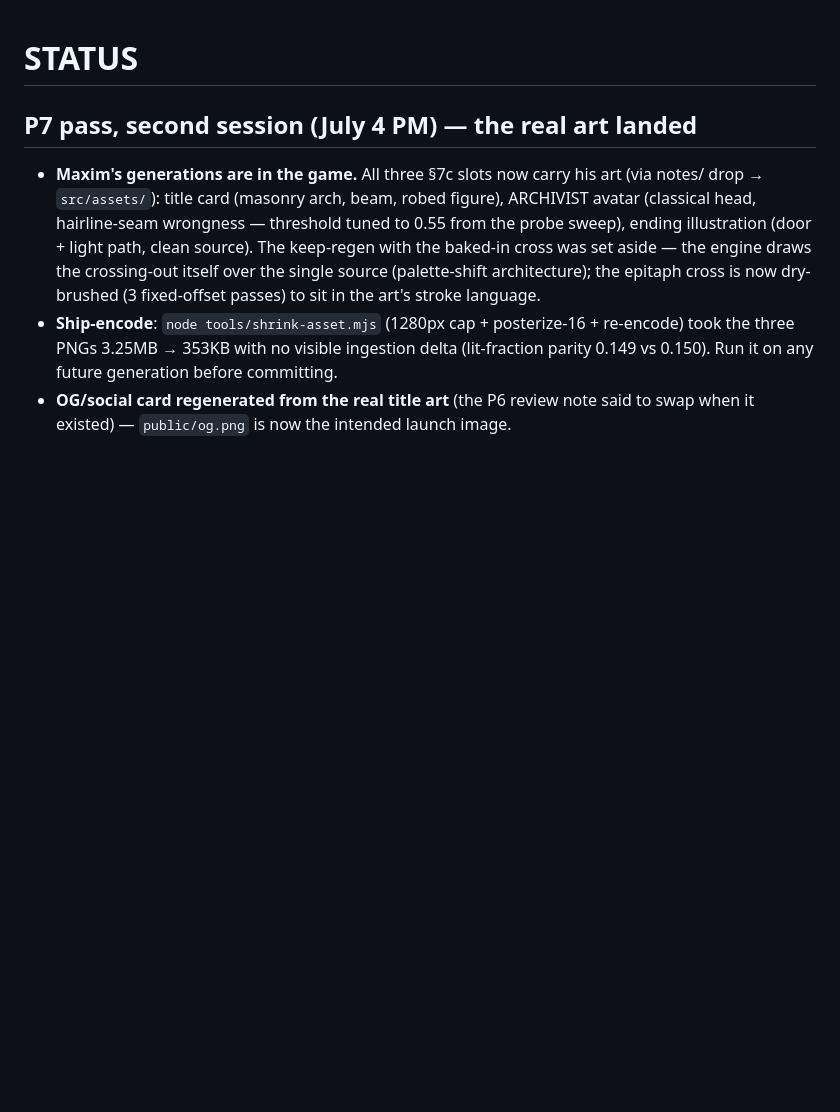
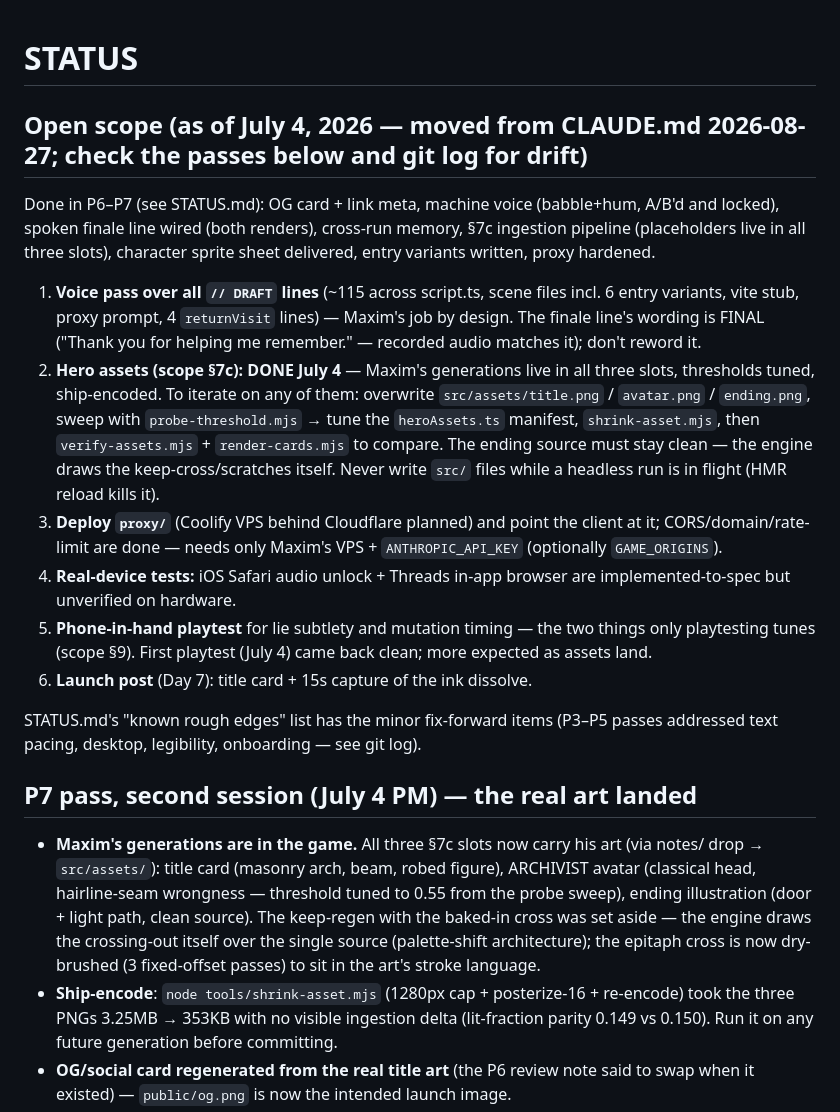
Before and after one commit to maximstark/the-kind-machine, a Markdown page: STATUS.md, the part around the change. Drawn GitHub-style; blank space fills up the shorter version.

```diff
--- a/STATUS.md
+++ b/STATUS.md
@@ -1,4 +1,18 @@
 # STATUS
+
+## Open scope (as of July 4, 2026 — moved from CLAUDE.md 2026-08-27; check the passes below and git log for drift)
+
+Done in P6–P7 (see STATUS.md): OG card + link meta, machine voice (babble+hum, A/B'd and locked), spoken finale line wired (both renders), cross-run memory, §7c ingestion pipeline (placeholders live in all three slots), character sprite sheet delivered, entry variants written, proxy hardened.
+
+1. **Voice pass over all `// DRAFT` lines** (~115 across script.ts, scene files incl. 6 entry variants, vite stub, proxy prompt, 4 `returnVisit` lines) — Maxim's job by design. The finale line's wording is FINAL ("Thank you for helping me remember." — recorded audio matches it); don't reword it.
+2. **Hero assets (scope §7c): DONE July 4** — Maxim's generations live in all three slots, thresholds tuned, ship-encoded. To iterate on any of them: overwrite `src/assets/title.png` / `avatar.png` / `ending.png`, sweep with `probe-threshold.mjs` → tune the `heroAssets.ts` manifest, `shrink-asset.mjs`, then `verify-assets.mjs` + `render-cards.mjs` to compare. The ending source must stay clean — the engine draws the keep-cross/scratches itself. Never write `src/` files while a headless run is in flight (HMR reload kills it).
+3. **Deploy `proxy/`** (Coolify VPS behind Cloudflare planned) and point the client at it; CORS/domain/rate-limit are done — needs only Maxim's VPS + `ANTHROPIC_API_KEY` (optionally `GAME_ORIGINS`).
+4. **Real-device tests:** iOS Safari audio unlock + Threads in-app browser are implemented-to-spec but unverified on hardware.
+5. **Phone-in-hand playtest** for lie subtlety and mutation timing — the two things only playtesting tunes (scope §9). First playtest (July 4) came back clean; more expected as assets land.
+6. **Launch post** (Day 7): title card + 15s capture of the ink dissolve.
+
+STATUS.md's "known rough edges" list has the minor fix-forward items (P3–P5 passes addressed text pacing, desktop, legibility, onboarding — see git log).
+
 
 ## P7 pass, second session (July 4 PM) — the real art landed
 - **Maxim's generations are in the game.** All three §7c slots now carry his art (via notes/ drop → `src/assets/`): title card (masonry arch, beam, robed figure), ARCHIVIST avatar (classical head, hairline-seam wrongness — threshold tuned to 0.55 from the probe sweep), ending illustration (door + light path, clean source). The keep-regen with the baked-in cross was set aside — the engine draws the crossing-out itself over the single source (palette-shift architecture); the epitaph cross is now dry-brushed (3 fixed-offset passes) to sit in the art's stroke language.
```
Also changed, not shown: CLAUDE.md (+9 -10 lines).
